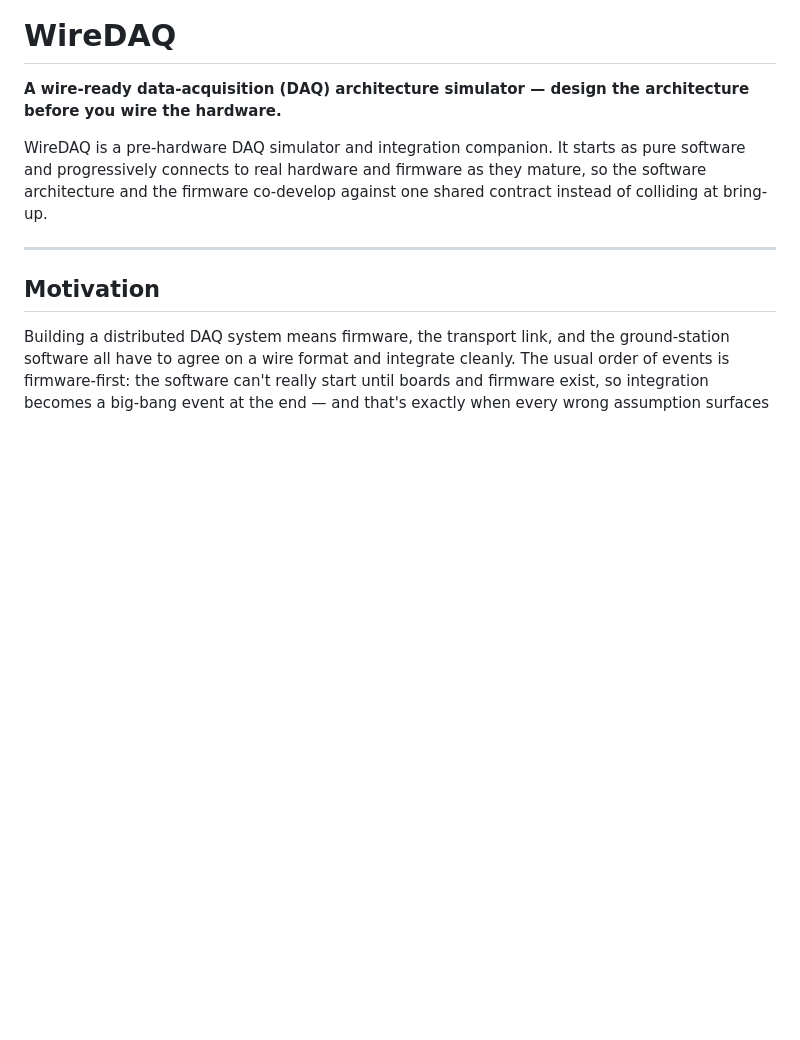
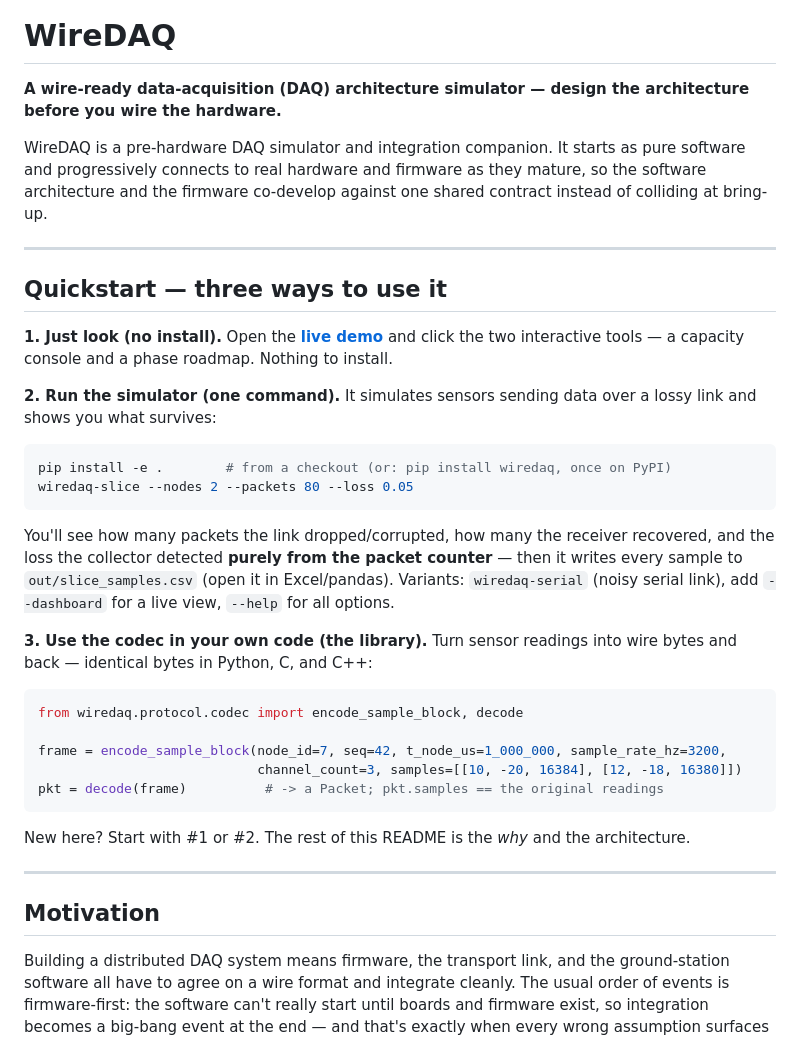
Before and after one commit to wuisabel-gif/WireDAQ, a Markdown page: README.md, the part around the change. Drawn GitHub-style; blank space fills up the shorter version.

Commit message:
README: add a Quickstart (three ways to use it) up top
Lead with how to actually use WireDAQ before the architecture: (1) the live demo,
(2) one-command simulator run with the CSV output, (3) the codec library. Lowers the
barrier for newcomers who just want to run it.

````diff
--- a/README.md
+++ b/README.md
@@ -6,6 +6,39 @@ WireDAQ is a pre-hardware DAQ simulator and integration companion. It starts as
 software and progressively connects to real hardware and firmware as they mature, so the
 software architecture and the firmware co-develop against one shared contract instead of
 colliding at bring-up.
+
+---
+
+## Quickstart — three ways to use it
+
+**1. Just look (no install).** Open the **[live demo](https://wuisabel-gif.github.io/WireDAQ/)**
+and click the two interactive tools — a capacity console and a phase roadmap. Nothing to install.
+
+**2. Run the simulator (one command).** It simulates sensors sending data over a lossy link
+and shows you what survives:
+
+```bash
+pip install -e .        # from a checkout (or: pip install wiredaq, once on PyPI)
+wiredaq-slice --nodes 2 --packets 80 --loss 0.05
+```
+
+You'll see how many packets the link dropped/corrupted, how many the receiver recovered, and
+the loss the collector detected **purely from the packet counter** — then it writes every
+sample to `out/slice_samples.csv` (open it in Excel/pandas). Variants:
+`wiredaq-serial` (noisy serial link), add `--dashboard` for a live view, `--help` for all options.
+
+**3. Use the codec in your own code (the library).** Turn sensor readings into wire bytes and
+back — identical bytes in Python, C, and C++:
+
+```python
+from wiredaq.protocol.codec import encode_sample_block, decode
+
+frame = encode_sample_block(node_id=7, seq=42, t_node_us=1_000_000, sample_rate_hz=3200,
+                            channel_count=3, samples=[[10, -20, 16384], [12, -18, 16380]])
+pkt = decode(frame)          # -> a Packet; pkt.samples == the original readings
+```
+
+New here? Start with #1 or #2. The rest of this README is the *why* and the architecture.
 
 ---
 
````
